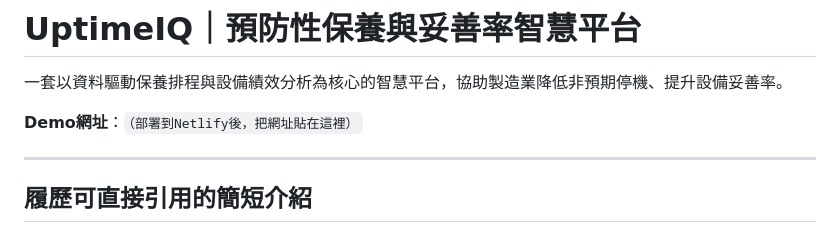
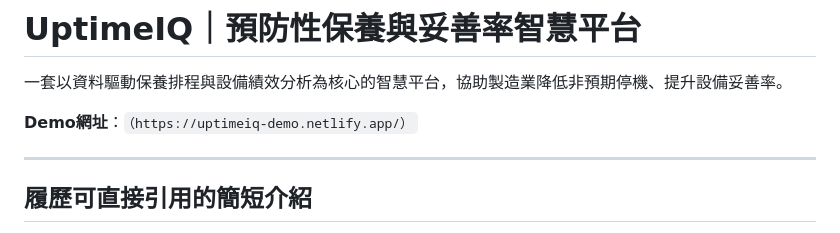
Before and after one commit to overflowingshiawase/UptimeIQ, a Markdown page: README.md, the part around the change. Drawn GitHub-style.

Commit message:
Update demo URL in README.md

```diff
--- a/README.md
+++ b/README.md
@@ -2,7 +2,7 @@
 
 一套以資料驅動保養排程與設備績效分析為核心的智慧平台，協助製造業降低非預期停機、提升設備妥善率。
 
-**Demo網址**：`（部署到Netlify後，把網址貼在這裡）`
+**Demo網址**：`（https://uptimeiq-demo.netlify.app/）`
 
 ---
 
```
